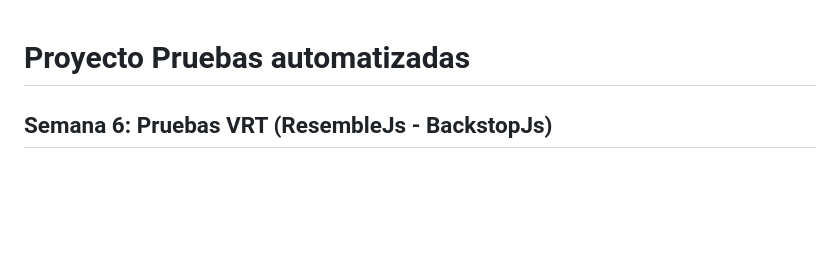
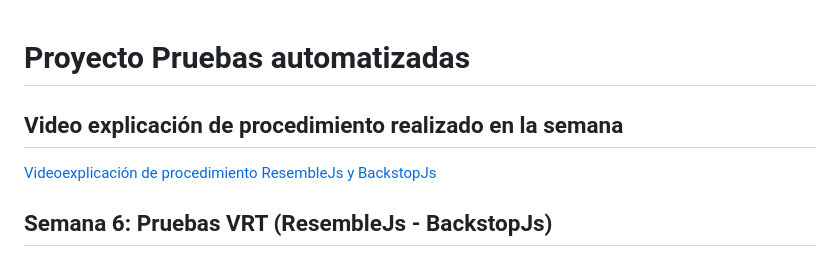
Before and after one commit to gvillalbag94/ghost-e2e, a Markdown page: README.md, the part around the change. GitHub-like rendering; blank space fills up the shorter version.

Commit message:
Añadir video al README

```diff
--- a/README.md
+++ b/README.md
@@ -1,4 +1,9 @@
 # Proyecto Pruebas automatizadas
+
+## Video explicación de procedimiento realizado en la semana
+
+[Videoexplicación de procedimiento ResembleJs y BackstopJs](https://youtu.be/n5HgkjKLhfU)
+
 ## Semana 6: Pruebas VRT (ResembleJs - BackstopJs)
 
 ## Integrantes:
```
